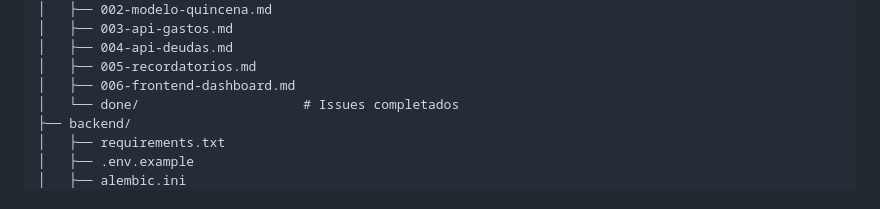
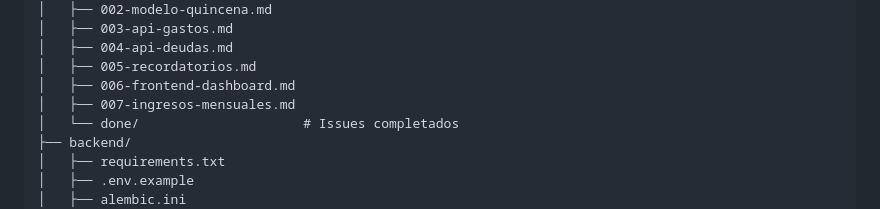
Before and after one commit to MariaABZ/finanzapp, a Markdown page: README.md, the part around the change. Rendered like a GitHub page.

Commit message:
Update README.md
Se adiciona el Issues 007 ingresos-mensuales.md

```diff
--- a/README.md
+++ b/README.md
@@ -179,6 +179,7 @@ finanzapp/
 │   ├── 004-api-deudas.md
 │   ├── 005-recordatorios.md
 │   ├── 006-frontend-dashboard.md
+│   ├── 007-ingresos-mensuales.md
 │   └── done/                     # Issues completados
 ├── backend/
 │   ├── requirements.txt
```
